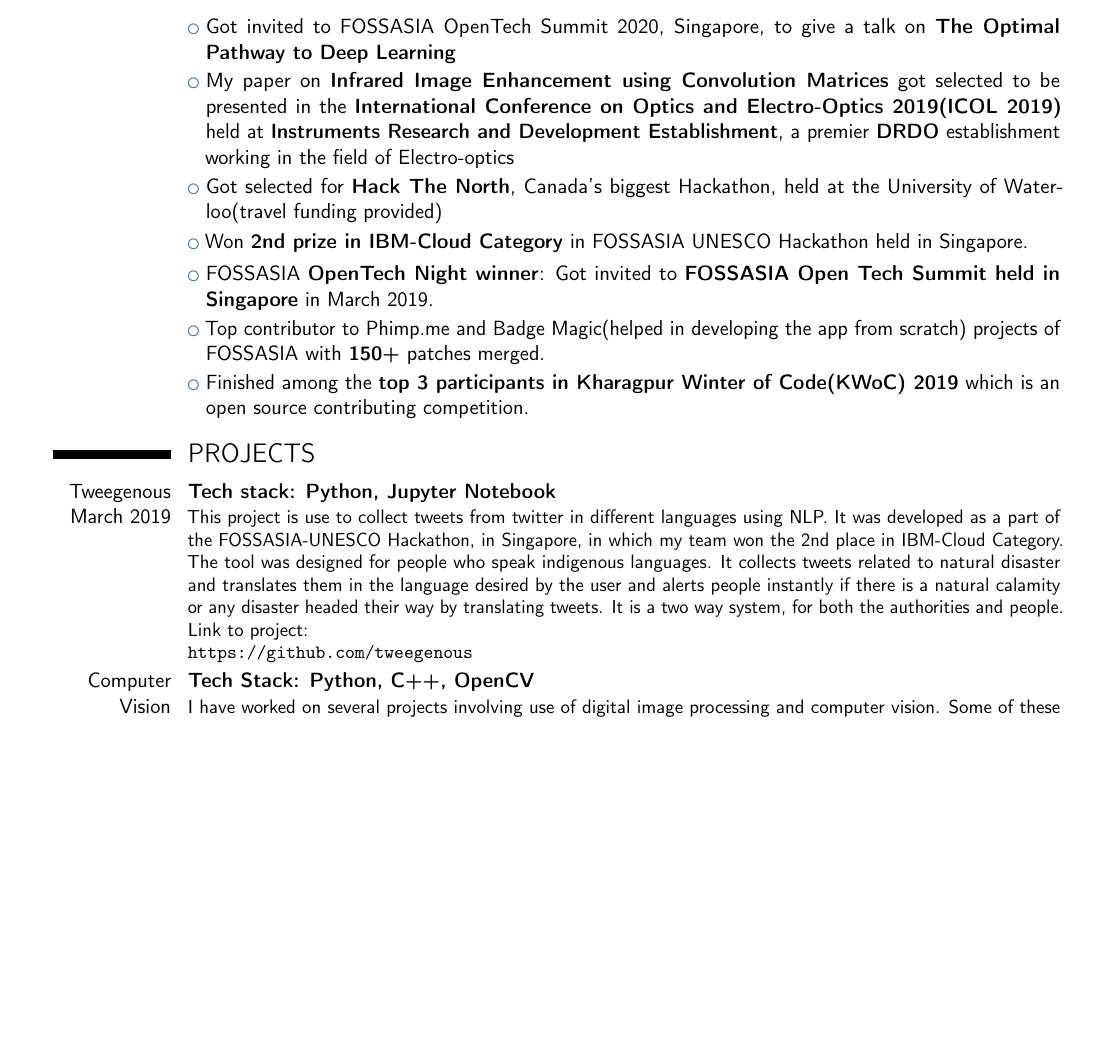
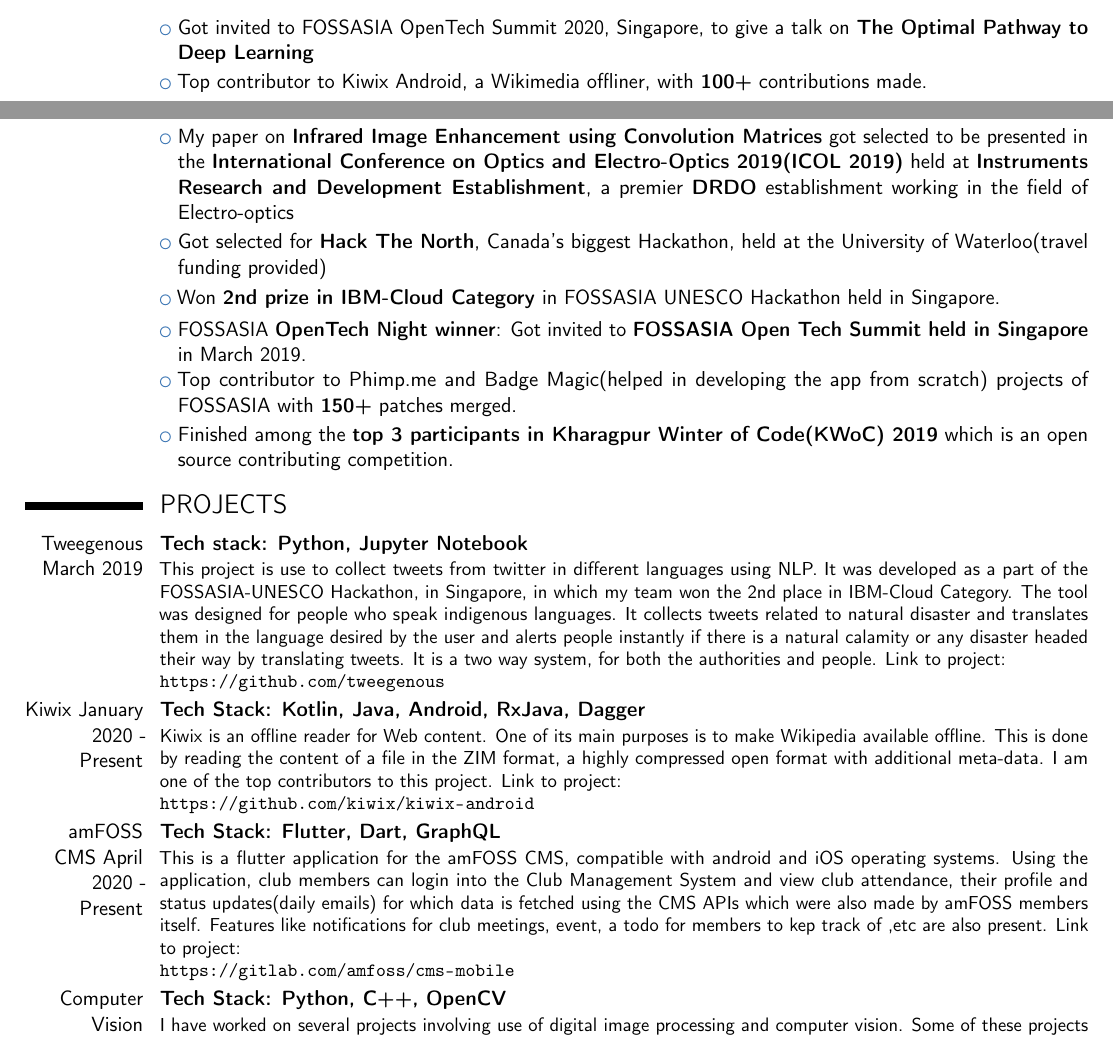
Before and after one commit to yashk2000/curriculum-vitae, a LaTeX CV (cv.tex): part of page 2 of 3 before the commit and two parts of pages 1 and 2 of 3 after it, the two joined at a grey line, cut so that both start at the same text, the shorter picture padded with empty space. Compiled offline with pdfLaTeX.

Commit message:
2020-04-17

```diff
--- a/cv.tex
+++ b/cv.tex
@@ -14,7 +14,7 @@
 \usepackage{hyperref}
 
 % adjust the page margins
-\usepackage[scale=0.90]{geometry}
+\usepackage[scale=0.95]{geometry}
 %\setlength{\hintscolumnwidth}{3cm}                % if you want to change the width of the column with the dates
 %\setlength{\makecvtitlenamewidth}{10cm}           % for the 'classic' style, if you want to force the width allocated to your name and avoid line breaks. be careful though, the length is normally calculated to avoid any overlap with your personal info; use this at your own typographical risks...
 
@@ -73,6 +73,7 @@
 
 \section{ACHIEVEMENTS}
 \cvlistitem{Got invited to FOSSASIA OpenTech Summit 2020, Singapore, to give a talk on \textbf{The Optimal Pathway to Deep Learning}}
+\cvlistitem{Top contributor to Kiwix Android, a Wikimedia offliner, with \textbf{100+} contributions made.}
 \cvlistitem{My paper on \textbf{Infrared Image Enhancement using Convolution Matrices} got selected to be presented in the \textbf{International Conference on Optics and Electro-Optics 2019(ICOL 2019)} held at \textbf{Instruments Research and Development Establishment}, a premier \textbf{DRDO} establishment working in the field of Electro-optics}
 \cvlistitem{Got selected for \textbf{Hack The North}, Canada's biggest Hackathon, held at the University of Waterloo(travel funding provided)}
 \cvlistitem{Won \textbf{2nd prize in IBM-Cloud Category} in FOSSASIA UNESCO Hackathon held in Singapore.}
@@ -84,6 +85,12 @@
 \cventry{Tweegenous March 2019}{Tech stack: Python, Jupyter Notebook}{}{}{}
 {This project is use to collect tweets from twitter in different languages using NLP. It was developed as a part of the FOSSASIA-UNESCO Hackathon, in Singapore, in which my team won the 2nd place in IBM-Cloud Category. The tool was designed for people who speak indigenous languages. It collects tweets related to natural disaster and translates them in the language desired by the user and alerts people instantly if there is a natural calamity or any disaster headed their way by translating tweets. It is a two way system, for both the authorities and people.  Link to project:{\newline}
 \url{https://github.com/tweegenous}}{}
+\cventry{Kiwix January 2020 - Present}{Tech Stack: Kotlin, Java, Android, RxJava, Dagger}{}{}{}
+{Kiwix is an offline reader for Web content. One of its main purposes is to make Wikipedia available offline. This is done by reading the content of a file in the ZIM format, a highly compressed open format with additional meta-data. I am one of the top contributors to this project. Link to project:{\newline}
+\url{https://github.com/kiwix/kiwix-android}}{}
+\cventry{amFOSS CMS April 2020 - Present}{Tech Stack: Flutter, Dart, GraphQL}{}{}{}
+{This is a flutter application for the amFOSS CMS, compatible with android and iOS operating systems. Using the application, club members can login into the Club Management System and view club attendance, their profile and status updates(daily emails) for which data is fetched using the CMS APIs which were also made by amFOSS members itself. Features like notifications for club meetings, event, a todo for members to kep track of ,etc are also present. Link to project:{\newline}
+\url{https://gitlab.com/amfoss/cms-mobile}}{}
 \cventry{Computer Vision November 2019 - Present}{Tech Stack: Python, C++, OpenCV}{}{}{}
 {I have worked on several projects involving use of digital image processing and computer vision. Some of these projects include a smile detector, emotion detector, image stitcher which stitches similar images together to produce a panorama, shape detector, OMR sheet reader etc. I have also worked on implementing a research paper titled ViBe: A universal background subtraction algorithm for video sequences Links to projects:{\newline} \url{https://github.com/yashk2000/Image-Processing} {\newline} \url{https://github.com/yashk2000/computadoras-pueden-ver} {\newline}  \url{https://github.com/yashk2000/computervision}}{}  % arguments 3 to 6 can be left empty
 \cventry{Phimpme November 2018 - January 2020}{Tech stack: Java, XML, Android, OpenCV}{}{}{}
```
